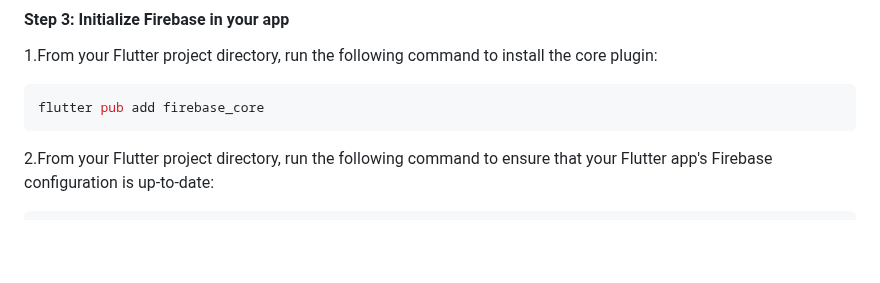
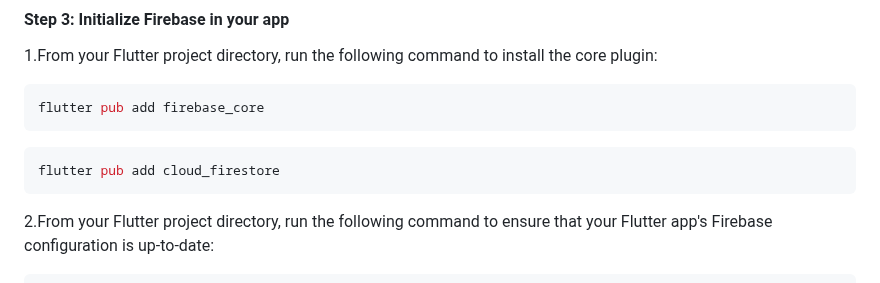
Before and after one commit to Tien-Nhat/Build-Chat-Bot-With-Flutter-InterBrycen, a Markdown page: README.md, the part around one of its changes. GitHub-like rendering; blank space fills up the shorter version.

````diff
--- a/README.md
+++ b/README.md
@@ -110,6 +116,10 @@ flutterfire configure
 flutter pub add firebase_core
 ```
 
+```bash
+flutter pub add cloud_firestore
+```
+
 2.From your Flutter project directory, run the following command to ensure that your Flutter app's Firebase configuration is up-to-date:
 
 ```bash
````
Also changed, not shown: other parts of README.md (+7 -1 lines).
